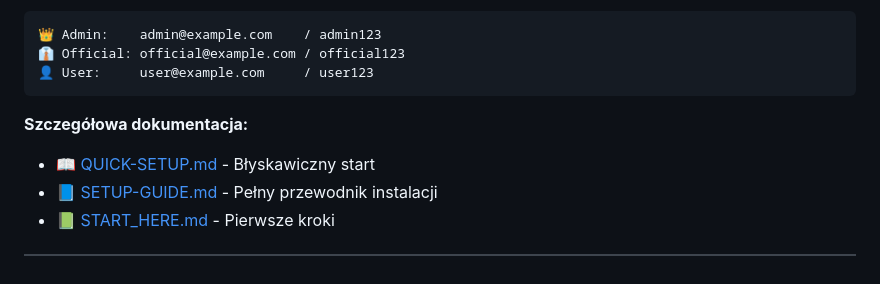
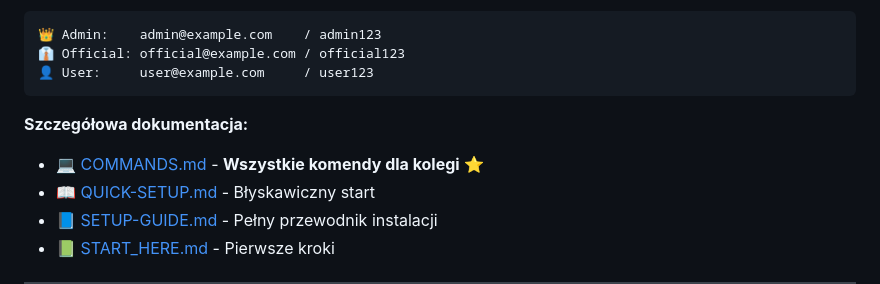
Before and after one commit to oleksandr-bortec/rzeczy-znalezione, a Markdown page: README.md, the part around the change. GitHub-like rendering.

````diff
--- a/README.md
+++ b/README.md
@@ -154,6 +154,7 @@ npm run dev
 ```
 
 **Szczegółowa dokumentacja:**
+- 💻 [COMMANDS.md](COMMANDS.md) - **Wszystkie komendy dla kolegi** ⭐
 - 📖 [QUICK-SETUP.md](QUICK-SETUP.md) - Błyskawiczny start
 - 📘 [SETUP-GUIDE.md](SETUP-GUIDE.md) - Pełny przewodnik instalacji
 - 📗 [START_HERE.md](START_HERE.md) - Pierwsze kroki
````
Also changed, not shown: COMMANDS.md (added, +541 -0 lines).
